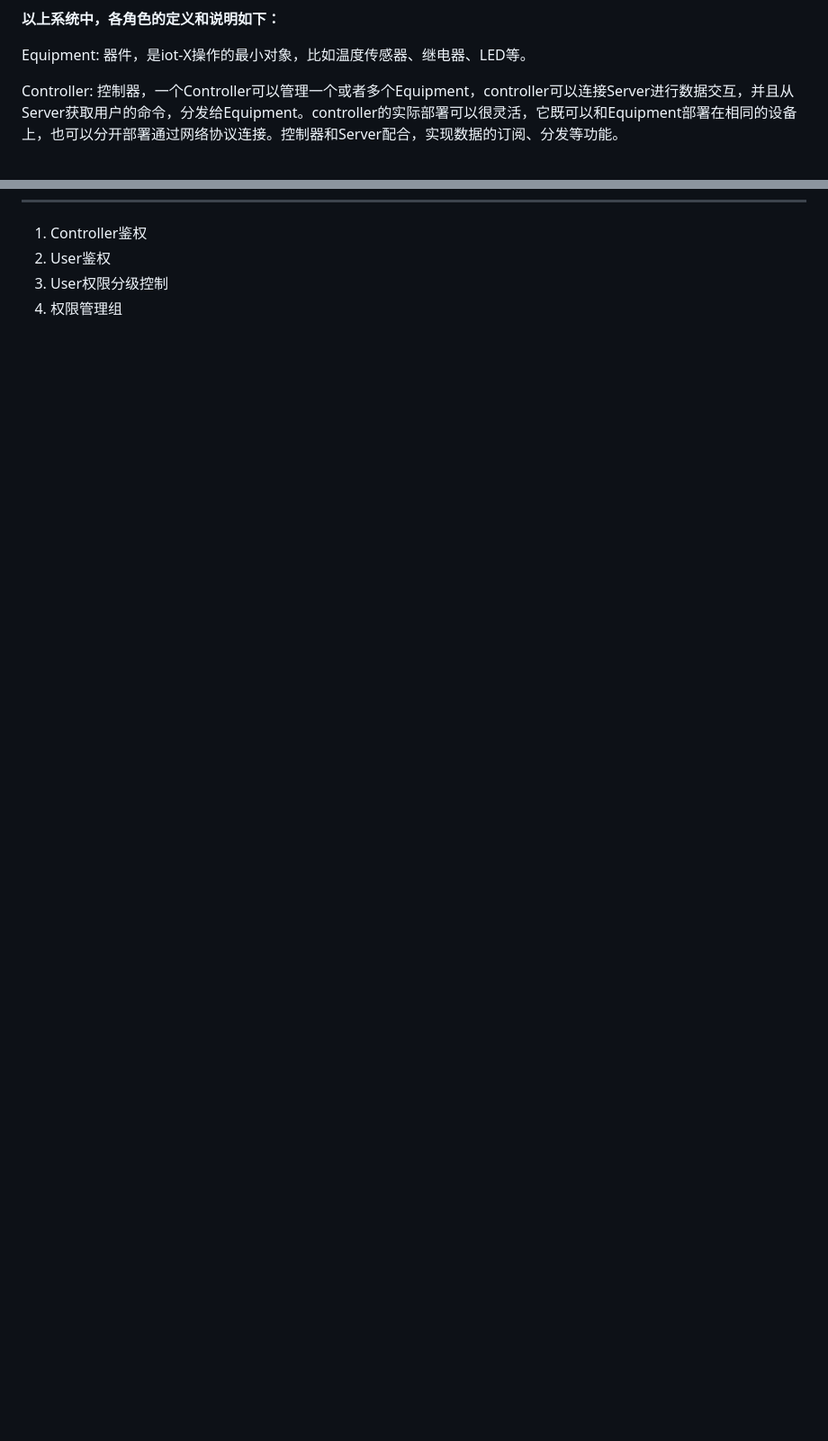
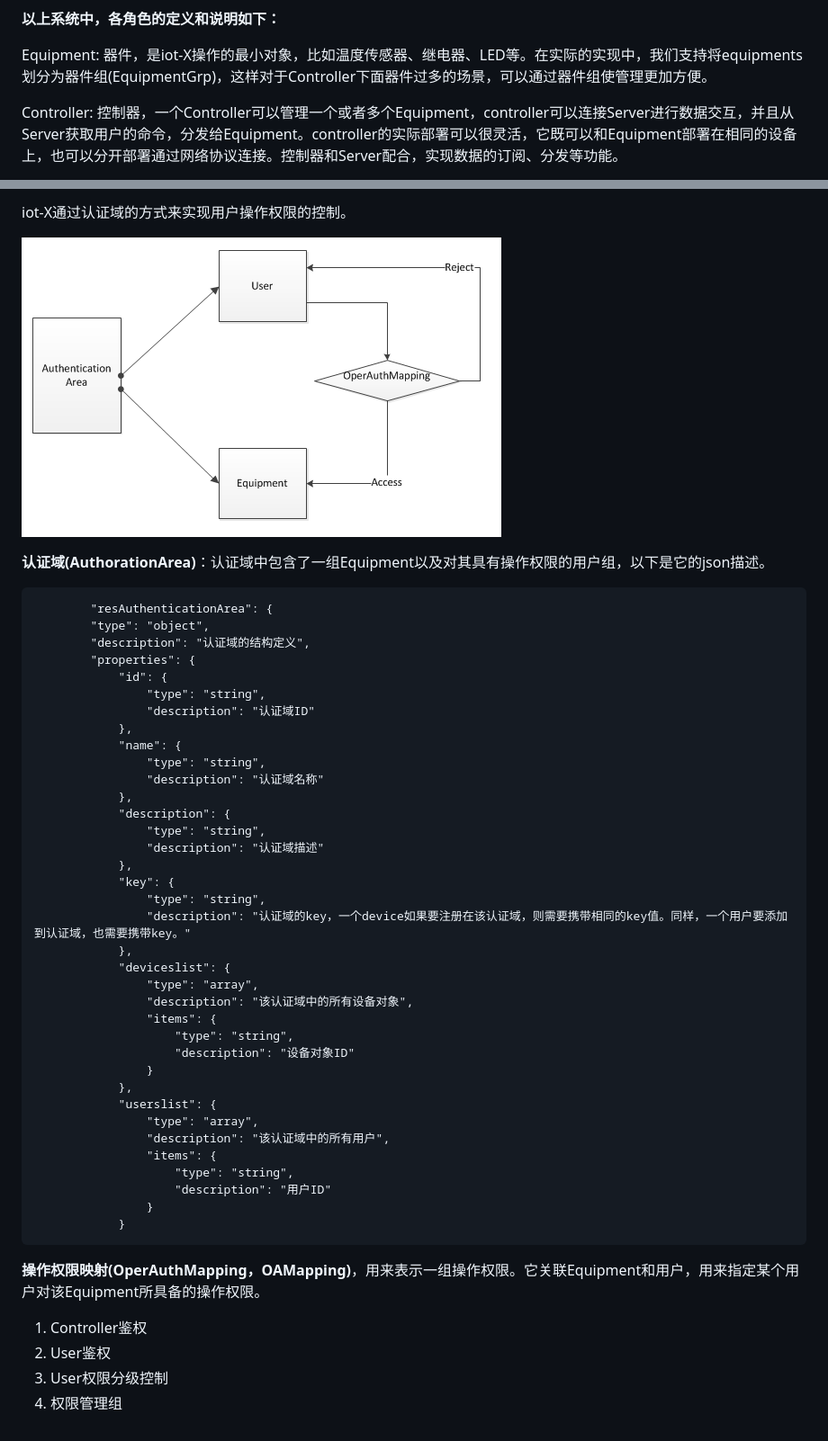
Before and after one commit to hujiang001/iot-X, a Markdown page: README.md, 2 parts joined by grey strips. Shown: that part at 90% size. GitHub-like rendering; pictures changed too: auth1.png (added); blank space fills up the shorter version.

Commit message:
add Authoration description，and update api

```diff
--- a/README.md
+++ b/README.md
@@ -17,7 +17,7 @@ iot-X基于如下的物联网解决方案设计和开发。
 
 **以上系统中，各角色的定义和说明如下：**
 
-Equipment: 器件，是iot-X操作的最小对象，比如温度传感器、继电器、LED等。
+Equipment: 器件，是iot-X操作的最小对象，比如温度传感器、继电器、LED等。在实际的实现中，我们支持将equipments划分为器件组(EquipmentGrp)，这样对于Controller下面器件过多的场景，可以通过器件组使管理更加方便。
 
 Controller: 控制器，一个Controller可以管理一个或者多个Equipment，controller可以连接Server进行数据交互，并且从Server获取用户的命令，分发给Equipment。controller的实际部署可以很灵活，它既可以和Equipment部署在相同的设备上，也可以分开部署通过网络协议连接。控制器和Server配合，实现数据的订阅、分发等功能。
 
@@ -57,3 +91,56 @@ INF2： Controller和Equipment之间通过该接口通信，该接口是binary
+iot-X通过认证域的方式来实现用户操作权限的控制。
+
+![](auth1.png)
+
+**认证域(AuthorationArea)**：认证域中包含了一组Equipment以及对其具有操作权限的用户组，以下是它的json描述。
+
+
+            "resAuthenticationArea": {
+            "type": "object",
+            "description": "认证域的结构定义",
+            "properties": {
+                "id": {
+                    "type": "string",
+                    "description": "认证域ID"
+                },
+                "name": {
+                    "type": "string",
+                    "description": "认证域名称"
+                },
+                "description": {
+                    "type": "string",
+                    "description": "认证域描述"
+                },
+                "key": {
+                    "type": "string",
+                    "description": "认证域的key，一个device如果要注册在该认证域，则需要携带相同的key值。同样，一个用户要添加到认证域，也需要携带key。"
+                },
+                "deviceslist": {
+                    "type": "array",
+                    "description": "该认证域中的所有设备对象",
+                    "items": {
+                        "type": "string",
+                        "description": "设备对象ID"
+                    }
+                },
+                "userslist": {
+                    "type": "array",
+                    "description": "该认证域中的所有用户",
+                    "items": {
+                        "type": "string",
+                        "description": "用户ID"
+                    }
+                }
+
+
+
+
+**操作权限映射(OperAuthMapping，OAMapping)**，用来表示一组操作权限。它关联Equipment和用户，用来指定某个用户对该Equipment所具备的操作权限。
+
+
+
+
+
 1. Controller鉴权
 2. User鉴权
 3. User权限分级控制
```
Also changed, not shown: other parts of README.md (+35 -1 lines), 2 other files.
